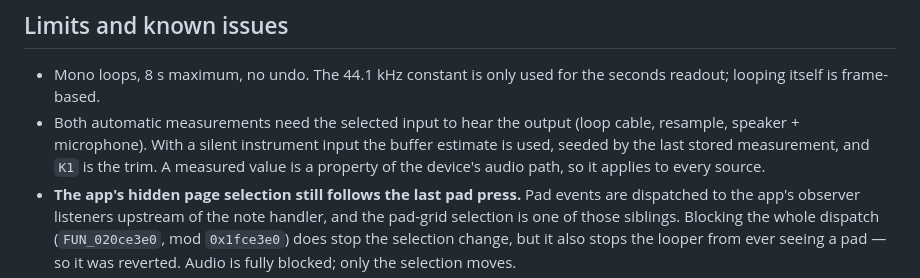
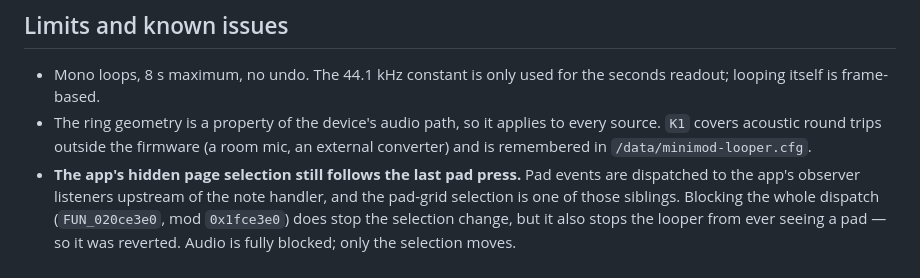
Before and after one commit to ioma8/mpc-minimod, a Markdown page: docs/LIVE-LOOPER.md, the part around one of its changes. GitHub-like rendering.

```diff
--- a/docs/LIVE-LOOPER.md
+++ b/docs/LIVE-LOOPER.md
@@ -226,11 +211,9 @@ in-process tap is.
 
 * Mono loops, 8 s maximum, no undo. The 44.1 kHz constant is only used for the
   seconds readout; looping itself is frame-based.
-* Both automatic measurements need the selected input to hear the output (loop
-  cable, resample, speaker + microphone). With a silent instrument input the
-  buffer estimate is used, seeded by the last stored measurement, and `K1` is
-  the trim. A measured value is a property of the device's audio path, so it
-  applies to every source.
+* The ring geometry is a property of the device's audio path, so it applies to
+  every source. `K1` covers acoustic round trips outside the firmware (a room
+  mic, an external converter) and is remembered in `/data/minimod-looper.cfg`.
 * **The app's hidden page selection still follows the last pad press.** Pad
   events are dispatched to the app's observer listeners upstream of the note
   handler, and the pad-grid selection is one of those siblings. Blocking the
```
Also changed, not shown: other parts of docs/LIVE-LOOPER.md (+26 -41 lines), README.md (+4 -4 lines), RELEASE-NOTES.md (+9 -12 lines), LIVE-LOOPER.png, 5 other files.
